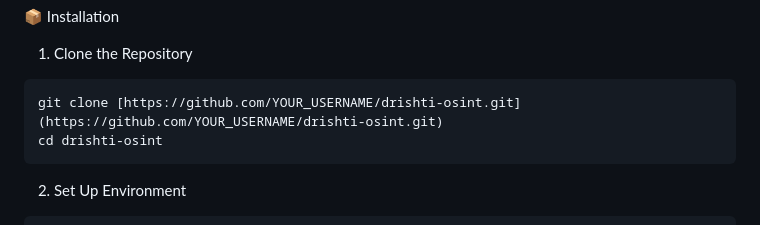
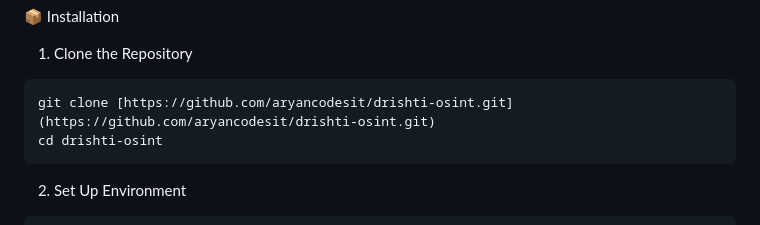
Before and after one commit to aryancodesit/Drishti-OSINT, a Markdown page: README.md, the part around the change. Rendered like a GitHub page.

Commit message:
Update repository URL in README.md

````diff
--- a/README.md
+++ b/README.md
@@ -30,7 +30,7 @@ Forensic Persistence & Diffing: Results are stored in a local SQLite database wi
 📦 Installation
 1. Clone the Repository
 ```bash
-git clone [https://github.com/YOUR_USERNAME/drishti-osint.git](https://github.com/YOUR_USERNAME/drishti-osint.git)
+git clone [https://github.com/aryancodesit/drishti-osint.git](https://github.com/aryancodesit/drishti-osint.git)
 cd drishti-osint
 ```
 
````
